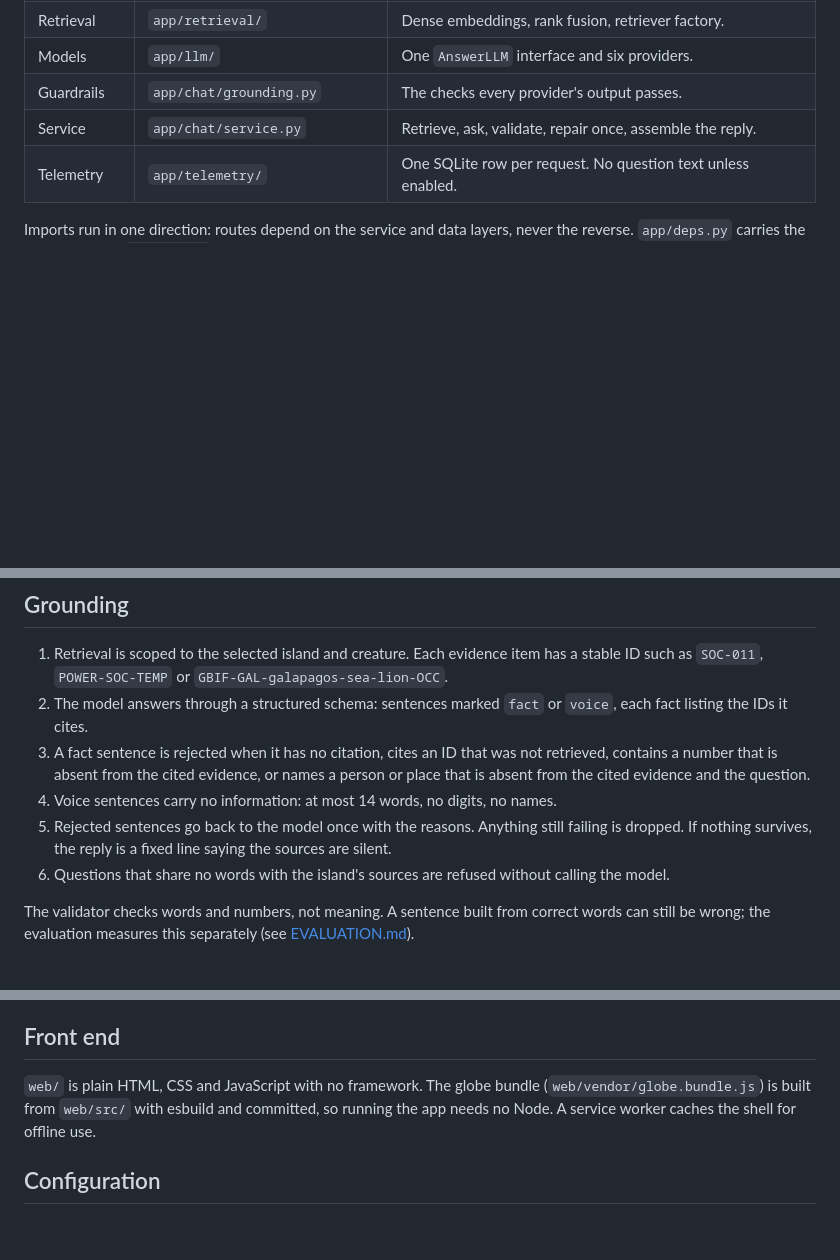
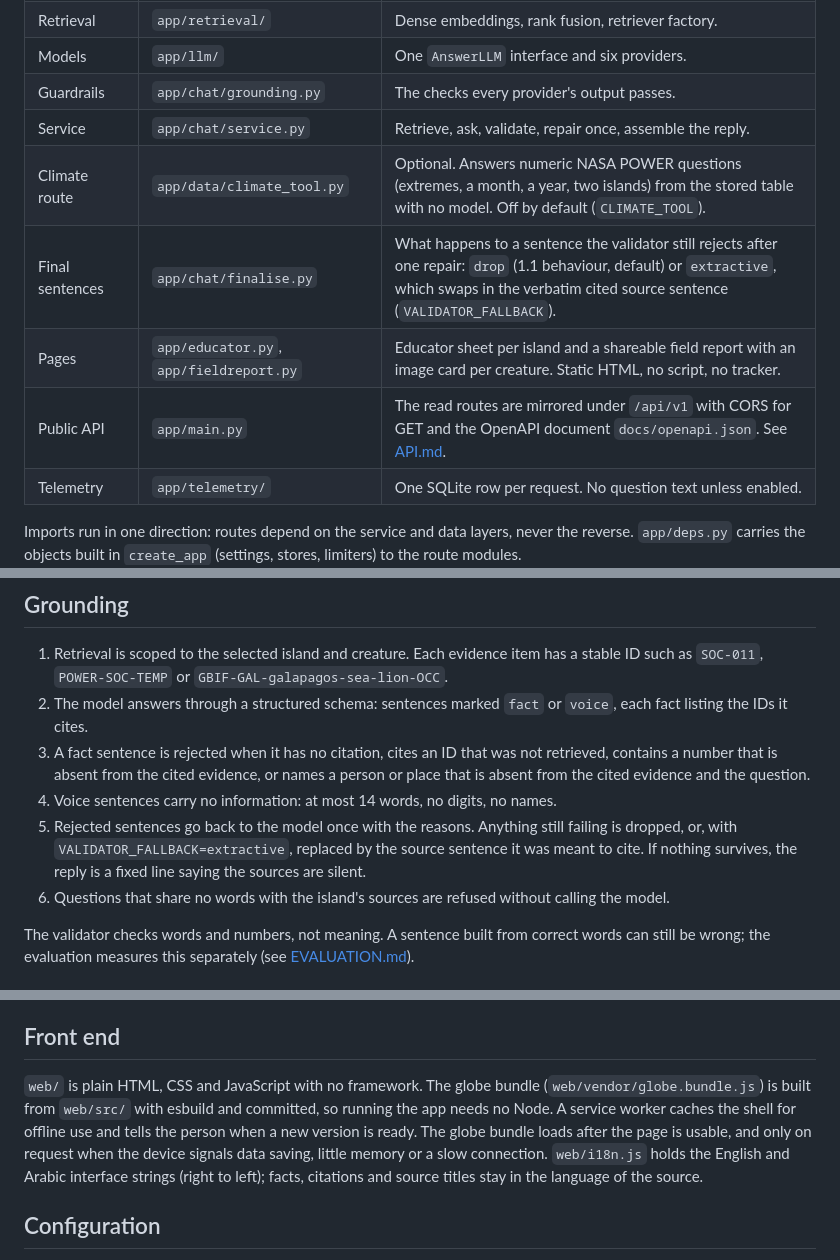
Before and after one commit to hudasol/island-echoes, a Markdown page: docs/ARCHITECTURE.md, 3 parts joined by grey strips. Rendered like a GitHub page; blank space fills up the shorter version.

Commit message:
Describe the climate route, final sentence fallback, pages and public API in the architecture notes

```diff
--- a/docs/ARCHITECTURE.md
+++ b/docs/ARCHITECTURE.md
@@ -27,6 +27,10 @@ flowchart LR
 | Models | `app/llm/` | One `AnswerLLM` interface and six providers. |
 | Guardrails | `app/chat/grounding.py` | The checks every provider's output passes. |
 | Service | `app/chat/service.py` | Retrieve, ask, validate, repair once, assemble the reply. |
+| Climate route | `app/data/climate_tool.py` | Optional. Answers numeric NASA POWER questions (extremes, a month, a year, two islands) from the stored table with no model. Off by default (`CLIMATE_TOOL`). |
+| Final sentences | `app/chat/finalise.py` | What happens to a sentence the validator still rejects after one repair: `drop` (1.1 behaviour, default) or `extractive`, which swaps in the verbatim cited source sentence (`VALIDATOR_FALLBACK`). |
+| Pages | `app/educator.py`, `app/fieldreport.py` | Educator sheet per island and a shareable field report with an image card per creature. Static HTML, no script, no tracker. |
+| Public API | `app/main.py` | The read routes are mirrored under `/api/v1` with CORS for GET and the OpenAPI document `docs/openapi.json`. See [API.md](API.md). |
 | Telemetry | `app/telemetry/` | One SQLite row per request. No question text unless enabled. |
 
 Imports run in one direction: routes depend on the service and data layers, never the reverse. `app/deps.py` carries the objects built in `create_app` (settings, stores, limiters) to the route modules.
@@ -37,7 +41,7 @@ Imports run in one direction: routes depend on the service and data layers, neve
 2. The model answers through a structured schema: sentences marked `fact` or `voice`, each fact listing the IDs it cites.
 3. A fact sentence is rejected when it has no citation, cites an ID that was not retrieved, contains a number that is absent from the cited evidence, or names a person or place that is absent from the cited evidence and the question.
 4. Voice sentences carry no information: at most 14 words, no digits, no names.
-5. Rejected sentences go back to the model once with the reasons. Anything still failing is dropped. If nothing survives, the reply is a fixed line saying the sources are silent.
+5. Rejected sentences go back to the model once with the reasons. Anything still failing is dropped, or, with `VALIDATOR_FALLBACK=extractive`, replaced by the source sentence it was meant to cite. If nothing survives, the reply is a fixed line saying the sources are silent.
 6. Questions that share no words with the island's sources are refused without calling the model.
 
 The validator checks words and numbers, not meaning. A sentence built from correct words can still be wrong; the evaluation measures this separately (see [EVALUATION.md](EVALUATION.md)).
@@ -48,7 +52,7 @@ Each island and creature has a committed snapshot under `data/snapshots/`. A req
 
 ## Front end
 
-`web/` is plain HTML, CSS and JavaScript with no framework. The globe bundle (`web/vendor/globe.bundle.js`) is built from `web/src/` with esbuild and committed, so running the app needs no Node. A service worker caches the shell for offline use.
+`web/` is plain HTML, CSS and JavaScript with no framework. The globe bundle (`web/vendor/globe.bundle.js`) is built from `web/src/` with esbuild and committed, so running the app needs no Node. A service worker caches the shell for offline use and tells the person when a new version is ready. The globe bundle loads after the page is usable, and only on request when the device signals data saving, little memory or a slow connection. `web/i18n.js` holds the English and Arabic interface strings (right to left); facts, citations and source titles stay in the language of the source.
 
 ## Configuration
 
```
